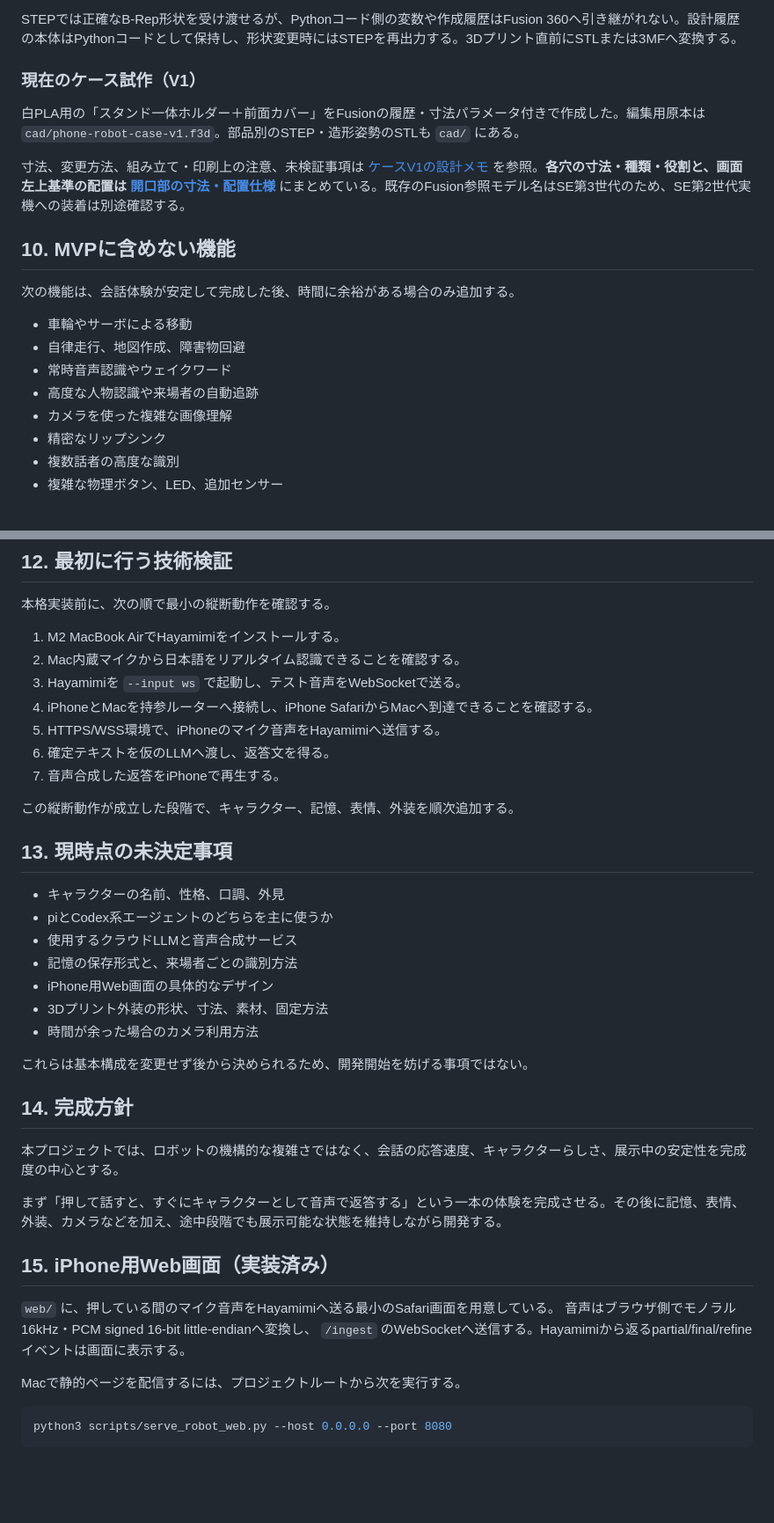
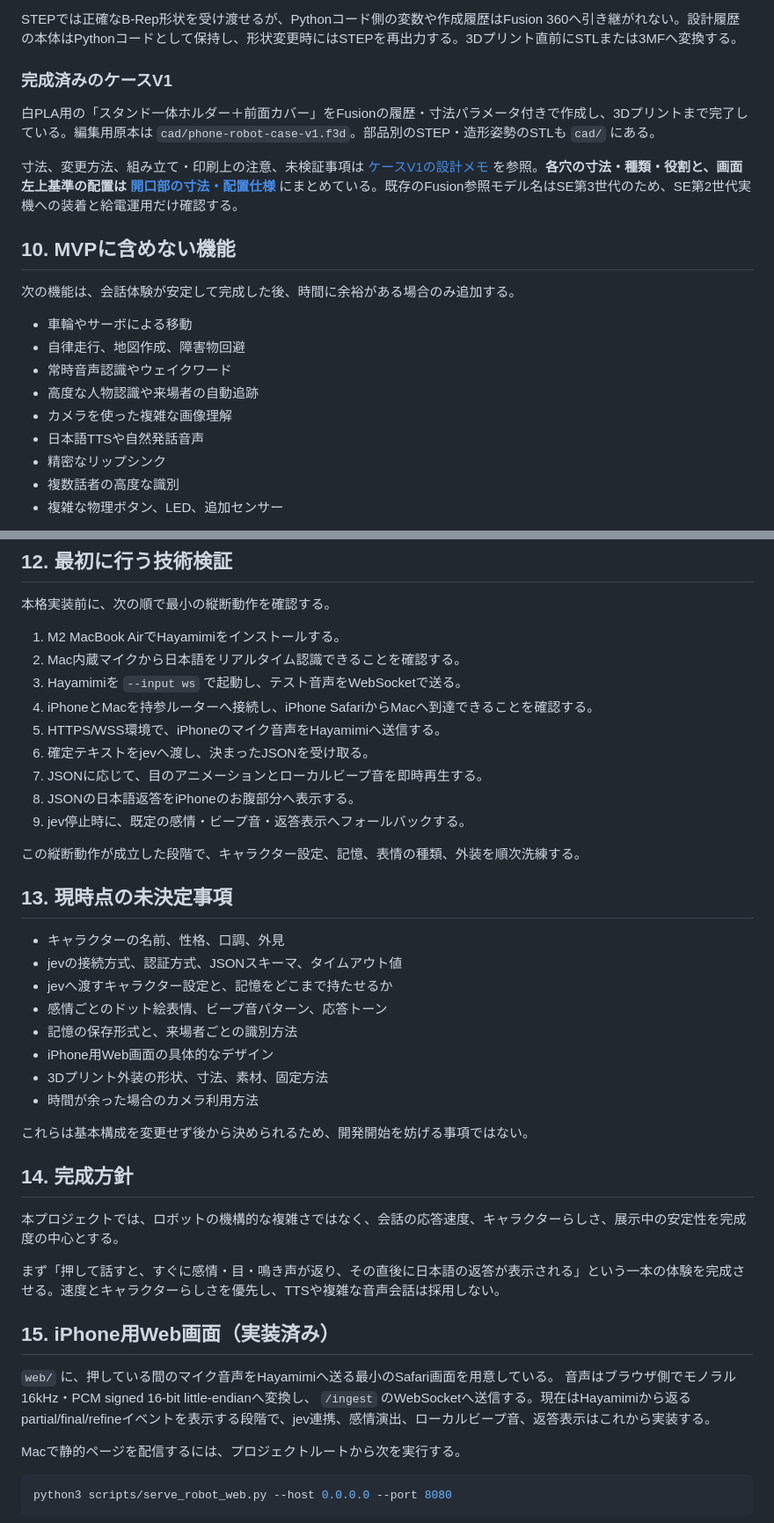
Before and after one commit to kato-mahiro/iphone-robot, a Markdown page: README.md, 2 parts joined by grey strips. Shown at 88% size. Drawn GitHub-style; blank space fills up the shorter version.

```diff
--- a/README.md
+++ b/README.md
@@ -142,11 +146,11 @@ iPhone画面には、少なくとも次の状態を用意する。
 
 STEPでは正確なB-Rep形状を受け渡せるが、Pythonコード側の変数や作成履歴はFusion 360へ引き継がれない。設計履歴の本体はPythonコードとして保持し、形状変更時にはSTEPを再出力する。3Dプリント直前にSTLまたは3MFへ変換する。
 
-### 現在のケース試作（V1）
+### 完成済みのケースV1
 
-白PLA用の「スタンド一体ホルダー＋前面カバー」をFusionの履歴・寸法パラメータ付きで作成した。編集用原本は `cad/phone-robot-case-v1.f3d`。部品別のSTEP・造形姿勢のSTLも `cad/` にある。
+白PLA用の「スタンド一体ホルダー＋前面カバー」をFusionの履歴・寸法パラメータ付きで作成し、3Dプリントまで完了している。編集用原本は `cad/phone-robot-case-v1.f3d`。部品別のSTEP・造形姿勢のSTLも `cad/` にある。
 
-寸法、変更方法、組み立て・印刷上の注意、未検証事項は [ケースV1の設計メモ](docs/robot-case-v1.md) を参照。**各穴の寸法・種類・役割と、画面左上基準の配置は [開口部の寸法・配置仕様](docs/robot-case-v1-openings.md)** にまとめている。既存のFusion参照モデル名はSE第3世代のため、SE第2世代実機への装着は別途確認する。
+寸法、変更方法、組み立て・印刷上の注意、未検証事項は [ケースV1の設計メモ](docs/robot-case-v1.md) を参照。**各穴の寸法・種類・役割と、画面左上基準の配置は [開口部の寸法・配置仕様](docs/robot-case-v1-openings.md)** にまとめている。既存のFusion参照モデル名はSE第3世代のため、SE第2世代実機への装着と給電運用だけ確認する。
 
 ## 10. MVPに含めない機能
 
@@ -157,6 +161,7 @@ STEPでは正確なB-Rep形状を受け渡せるが、Pythonコード側の変
 - 常時音声認識やウェイクワード
 - 高度な人物認識や来場者の自動追跡
 - カメラを使った複雑な画像理解
+- 日本語TTSや自然発話音声
 - 精密なリップシンク
 - 複数話者の高度な識別
 - 複雑な物理ボタン、LED、追加センサー
@@ -195,16 +200,19 @@ iPhoneとMac間の音声認識はローカルで完結するが、LLMと音声
 3. Hayamimiを `--input ws` で起動し、テスト音声をWebSocketで送る。
 4. iPhoneとMacを持参ルーターへ接続し、iPhone SafariからMacへ到達できることを確認する。
 5. HTTPS/WSS環境で、iPhoneのマイク音声をHayamimiへ送信する。
-6. 確定テキストを仮のLLMへ渡し、返答文を得る。
-7. 音声合成した返答をiPhoneで再生する。
+6. 確定テキストをjevへ渡し、決まったJSONを受け取る。
+7. JSONに応じて、目のアニメーションとローカルビープ音を即時再生する。
+8. JSONの日本語返答をiPhoneのお腹部分へ表示する。
+9. jev停止時に、既定の感情・ビープ音・返答表示へフォールバックする。
 
-この縦断動作が成立した段階で、キャラクター、記憶、表情、外装を順次追加する。
+この縦断動作が成立した段階で、キャラクター設定、記憶、表情の種類、外装を順次洗練する。
 
 ## 13. 現時点の未決定事項
 
 - キャラクターの名前、性格、口調、外見
-- piとCodex系エージェントのどちらを主に使うか
-- 使用するクラウドLLMと音声合成サービス
+- jevの接続方式、認証方式、JSONスキーマ、タイムアウト値
+- jevへ渡すキャラクター設定と、記憶をどこまで持たせるか
+- 感情ごとのドット絵表情、ビープ音パターン、応答トーン
 - 記憶の保存形式と、来場者ごとの識別方法
 - iPhone用Web画面の具体的なデザイン
 - 3Dプリント外装の形状、寸法、素材、固定方法
@@ -216,13 +224,13 @@ iPhoneとMac間の音声認識はローカルで完結するが、LLMと音声
 
 本プロジェクトでは、ロボットの機構的な複雑さではなく、会話の応答速度、キャラクターらしさ、展示中の安定性を完成度の中心とする。
 
-まず「押して話すと、すぐにキャラクターとして音声で返答する」という一本の体験を完成させる。その後に記憶、表情、外装、カメラなどを加え、途中段階でも展示可能な状態を維持しながら開発する。
+まず「押して話すと、すぐに感情・目・鳴き声が返り、その直後に日本語の返答が表示される」という一本の体験を完成させる。速度とキャラクターらしさを優先し、TTSや複雑な音声会話は採用しない。
 
 ## 15. iPhone用Web画面（実装済み）
 
 `web/` に、押している間のマイク音声をHayamimiへ送る最小のSafari画面を用意している。
 音声はブラウザ側でモノラル16kHz・PCM signed 16-bit little-endianへ変換し、
-`/ingest` のWebSocketへ送信する。Hayamimiから返るpartial/final/refineイベントは画面に表示する。
+`/ingest` のWebSocketへ送信する。現在はHayamimiから返るpartial/final/refineイベントを表示する段階で、jev連携、感情演出、ローカルビープ音、返答表示はこれから実装する。
 
 Macで静的ページを配信するには、プロジェクトルートから次を実行する。
 
```
Also changed, not shown: other parts of README.md (+41 -37 lines), ROADMPAP.md (+106 -64 lines).
